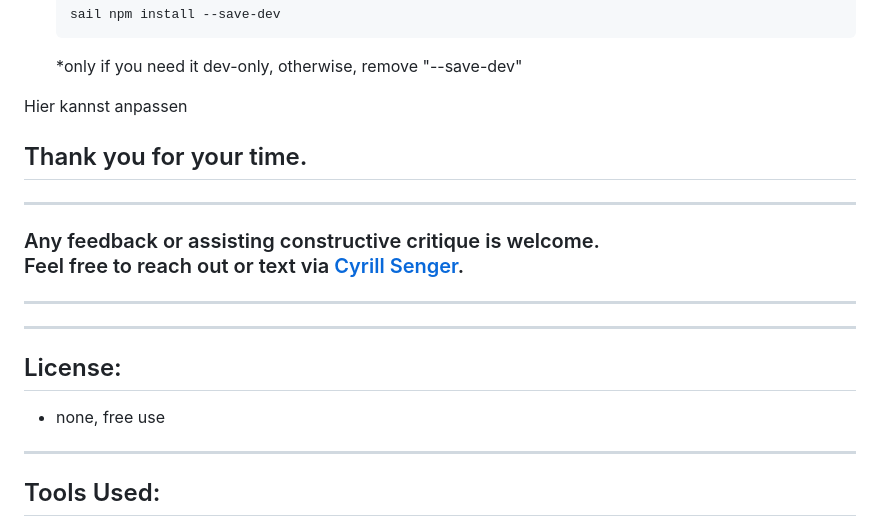
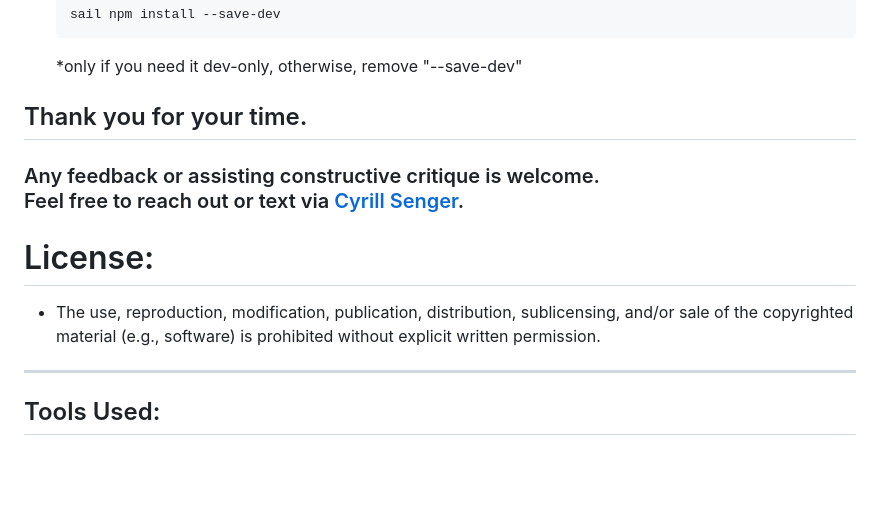
Before and after one commit to CyrSen/MP_MOX, a Markdown page: Readme.md, the part around one of its changes. Drawn GitHub-style; blank space fills up the shorter version.

```diff
--- a/Readme.md
+++ b/Readme.md
@@ -161,16 +210,13 @@ sail npm install --save-dev
 
 </ul>
 
-<p style="color:red">Hier kannst anpassen</p>
+## Thank you for your time.
+
+### Any feedback or assisting constructive critique is welcome.<br> Feel free to reach out or text via [Cyrill Senger](mailto:contact@myofficex.ch).
 
 
-## Thank you for your time.
----
-### Any feedback or assisting constructive critique is welcome.<br> Feel free to reach out or text via [Cyrill Senger](mailto:cvsenger@gmail).
-----
-----
-## License:
-* none, free use
+# License:
+* The use, reproduction, modification, publication, distribution, sublicensing, and/or sale of the copyrighted material (e.g., software) is prohibited without explicit written permission.
 ----
 ## Tools Used:
 * [Laravel/Breeze](https://laravel.com/docs/10.x/
```
Also changed, not shown: other parts of Readme.md (+72 -24 lines).
